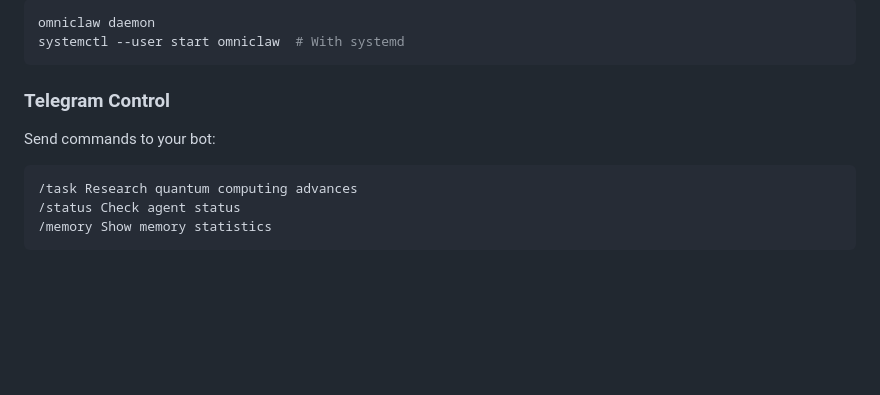
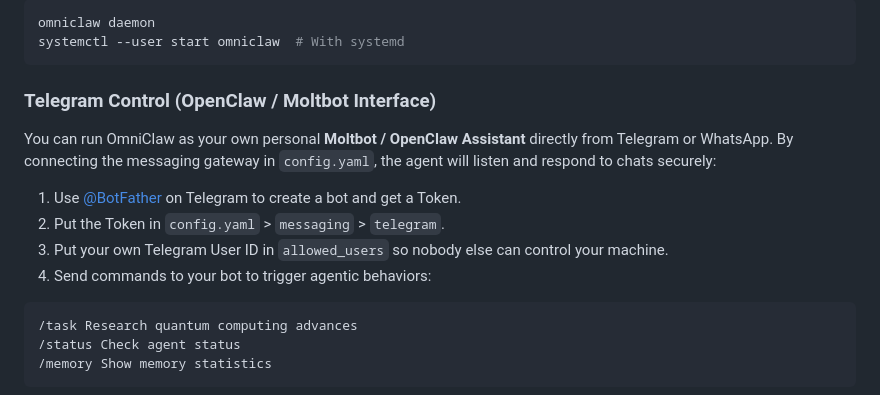
Before and after one commit to webspoilt/omniclaw, a Markdown page: README.md, the part around the change. Rendered like a GitHub page; blank space fills up the shorter version.

Commit message:
docs: Add detailed explanation for connecting Telegram as OpenClaw/Moltbot

````diff
--- a/README.md
+++ b/README.md
@@ -195,9 +195,15 @@ omniclaw daemon
 systemctl --user start omniclaw  # With systemd
 ```
 
-### Telegram Control
+### Telegram Control (OpenClaw / Moltbot Interface)
 
-Send commands to your bot:
+You can run OmniClaw as your own personal **Moltbot / OpenClaw Assistant** directly from Telegram or WhatsApp. By connecting the messaging gateway in `config.yaml`, the agent will listen and respond to chats securely:
+
+1. Use [@BotFather](https://t.me/BotFather) on Telegram to create a bot and get a Token.
+2. Put the Token in `config.yaml` > `messaging` > `telegram`.
+3. Put your own Telegram User ID in `allowed_users` so nobody else can control your machine.
+4. Send commands to your bot to trigger agentic behaviors:
+
 ```
 /task Research quantum computing advances
 /status Check agent status
````
